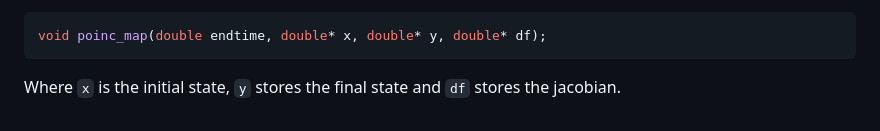
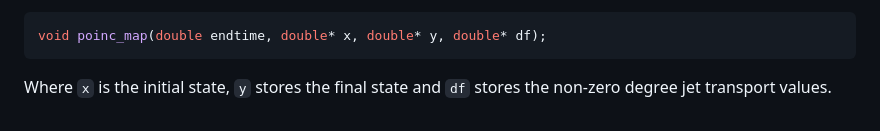
Before and after one commit to Alseidon/TaylorInterface.jl, a Markdown page: docs/src/internals.md, the part around the change. GitHub-like rendering.

Commit message:
Fixed docs on poinc_map

````diff
--- a/docs/src/internals.md
+++ b/docs/src/internals.md
@@ -115,4 +115,4 @@ Finally, we include a Poincaré map from 0. to `endtime`:
 void poinc_map(double endtime, double* x, double* y, double* df);
 ```
 
-Where `x` is the initial state, `y` stores the final state and `df` stores the jacobian.
+Where `x` is the initial state, `y` stores the final state and `df` stores the non-zero degree jet transport values.
````
